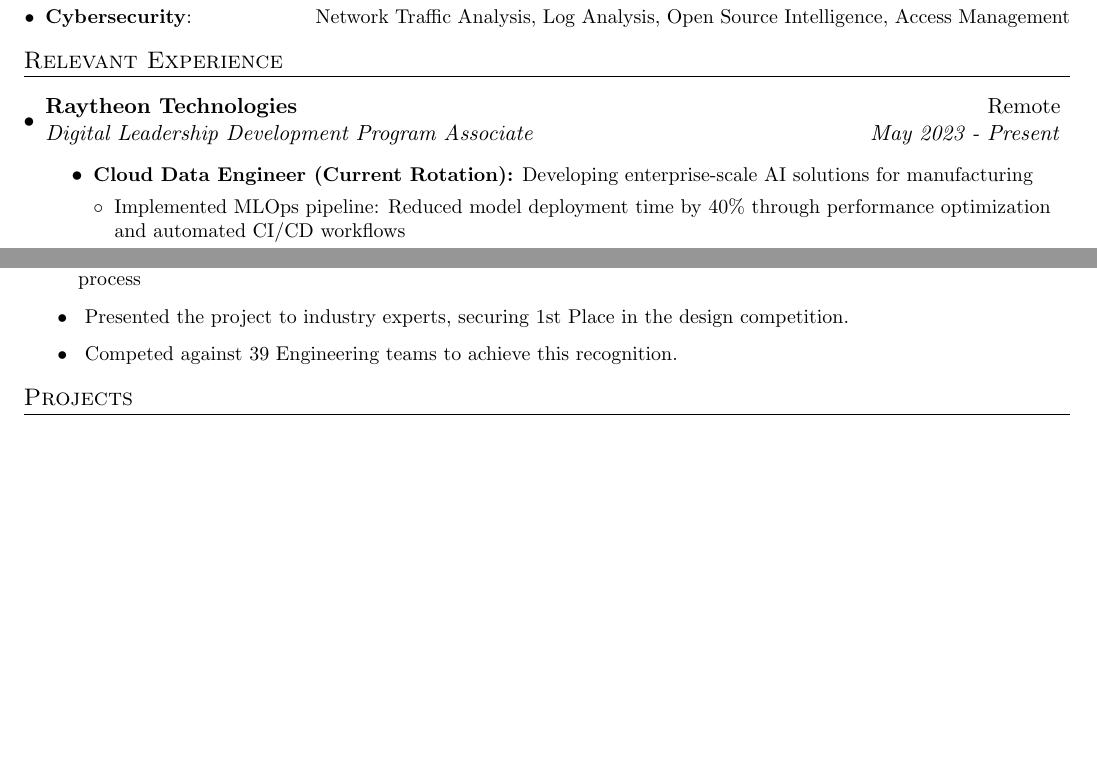
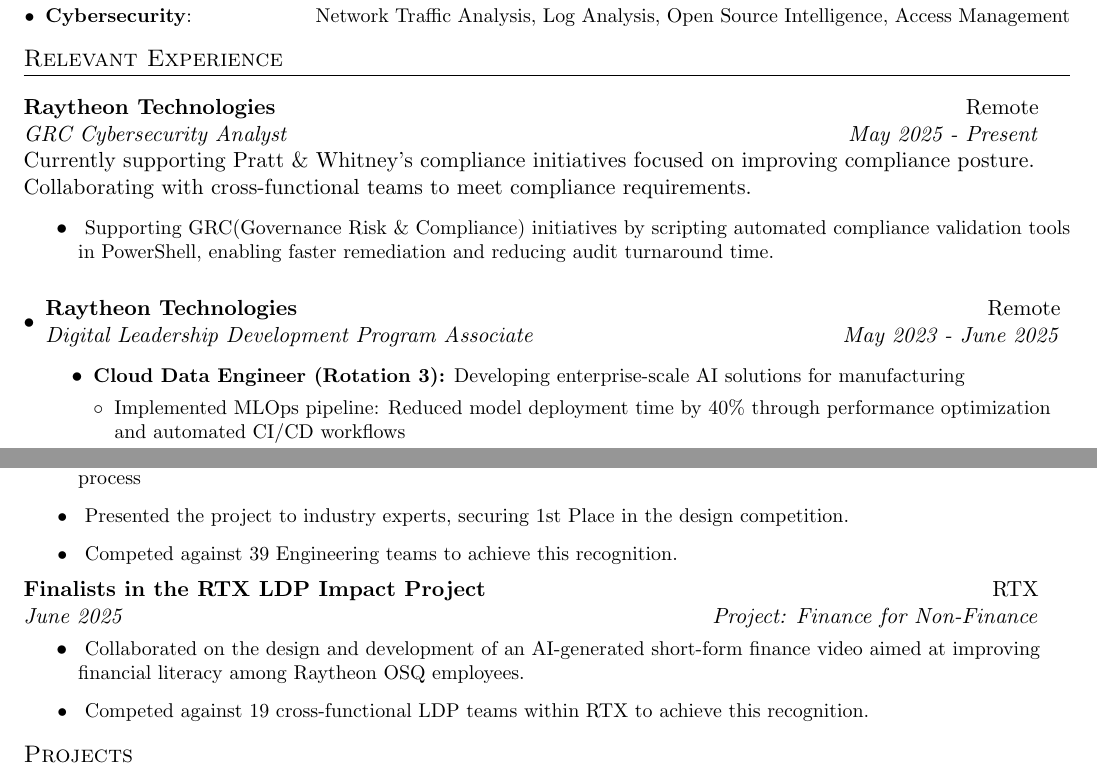
Before and after one commit to morphykuffour/resume, a LaTeX document (main.tex): two parts of pages 1 and 2 of 2, joined at a grey line, cut so that both start at the same text, the shorter picture padded with empty space. Compiled offline with pdfLaTeX.

Commit message:
updated resume

```diff
--- a/main.tex
+++ b/main.tex
@@ -147,14 +147,27 @@
 \vspace{-17pt}
 %-----------RELEVANT EXPERIENCE-----------------
 \section{Relevant Experience}
+
+\vspace{2pt}
+    \resumeSubheading{Raytheon Technologies}{Remote}
+    {GRC Cybersecurity Analyst}{May 2025 - Present}
+
 \vspace{5pt}
+    Currently supporting Pratt \& Whitney's compliance initiatives focused on improving compliance posture. Collaborating with cross-functional teams to meet compliance requirements.
+
+    \vspace{-3pt}
+    \resumeItemListStart
+    \resumeItemCustom{}{Supporting GRC(Governance Risk \& Compliance) initiatives by scripting automated compliance validation tools in PowerShell, enabling faster remediation and reducing audit turnaround time.}
+    \resumeItemListEnd
+
+\vspace{1pt}
   \resumeSubHeadingListStart
     \resumeSubheading{Raytheon Technologies}{Remote}
-    {Digital Leadership Development Program Associate}{May 2023 - Present}
+    {Digital Leadership Development Program Associate}{May 2023 - June 2025}
     \resumeItemListStart
 
     \vspace{4pt}
-    \item\small{\textbf{Cloud Data Engineer (Current Rotation):} Developing enterprise-scale AI solutions for manufacturing}
+    \item\small{\textbf{Cloud Data Engineer (Rotation 3):} Developing enterprise-scale AI solutions for manufacturing}
     %\begin{itemize}[leftmargin=*]
     \begin{itemize}[leftmargin=*, label=$\circ$]
       \item\small{Implemented MLOps pipeline: Reduced model deployment time by 40\% through performance optimization and automated CI/CD workflows}
@@ -234,6 +247,14 @@
         \resumeItemCustom{}{Competed against 39 Engineering teams to achieve this recognition.}
 		\resumeItemListEnd
 
+    \resumeSubheading
+            {Finalists in the RTX LDP Impact Project}
+		{RTX}{June 2025}
+            {Project: Finance for Non-Finance}
+            \resumeItemListStart
+        \resumeItemCustom{}{Collaborated on the design and development of an AI-generated short-form finance video aimed at improving financial literacy among Raytheon OSQ employees.}
+        \resumeItemCustom{}{Competed against 19 cross-functional LDP teams within RTX to achieve this recognition.}
+		\resumeItemListEnd
 %-----------PROJECTS-----------------
 %\vspace{5pt}
 %\section{Projects}
```
Also changed, not shown: resume.pdf, main.tex (4 more changed lines).
